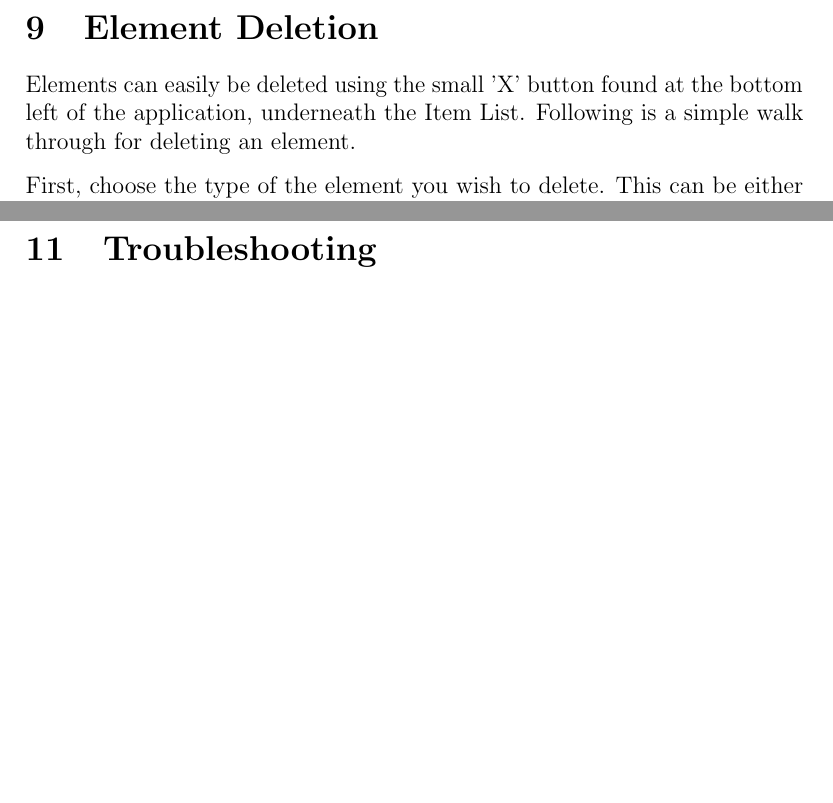
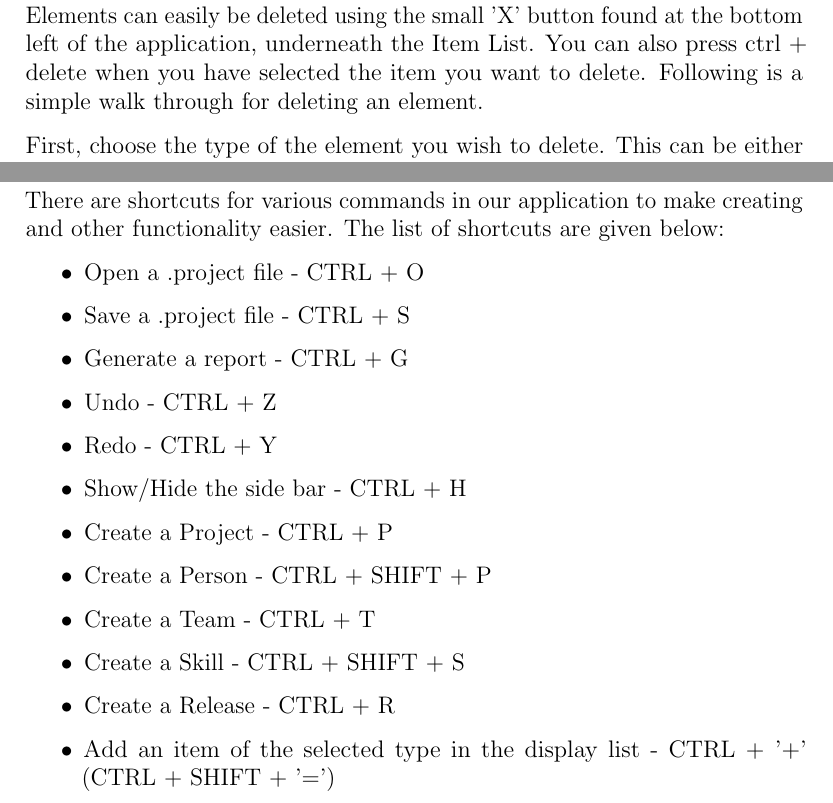
Before and after one commit to drkno/murcs, a LaTeX document (doc/user_guide/main.tex, which reads doc/user_guide/deletion.tex, doc/user_guide/shortcuts.tex): two parts of pages 29 and 33 of 36 before the commit and two parts of pages 29 and 33 of 37 after it, joined at a grey line, cut at the place of the change, the shorter picture padded with empty space. Compiled offline with pdfLaTeX.

Commit message:
Adding documentation for the shortcuts and adding a feature file on their use

```diff
--- a/doc/user_guide/deletion.tex
+++ b/doc/user_guide/deletion.tex
@@ -1,6 +1,6 @@
 \section{Element Deletion}
 
-Elements can easily be deleted using the small 'X' button found at the bottom left of the application, underneath the Item List. Following is a simple walk through for deleting an element.
+Elements can easily be deleted using the small 'X' button found at the bottom left of the application, underneath the Item List. You can also press ctrl + delete when you have selected the item you want to delete. Following is a simple walk through for deleting an element.
 
 First, choose the type of the element you wish to delete. This can be either Projects, Teams, People or Skills and select it in the Display Choice Picker (circled below).
 
--- /dev/null
+++ b/doc/user_guide/shortcuts.tex
@@ -0,0 +1,18 @@
+\section{Shortcuts}
+
+There are shortcuts for various commands in our application to make creating and other functionality easier. The list of shortcuts are given below:
+
+\begin{itemize}
+\item Open a .project file - CTRL + O
+\item Save a .project file - CTRL + S
+\item Generate a report - CTRL + G
+\item Undo - CTRL + Z
+\item Redo - CTRL + Y
+\item Show/Hide the side bar - CTRL + H
+\item Create a Project - CTRL + P
+\item Create a Person - CTRL + SHIFT + P
+\item Create a Team - CTRL + T
+\item Create a Skill - CTRL + SHIFT + S
+\item Create a Release - CTRL + R
+\item Add an item of the selected type in the display list - CTRL + '+' (CTRL + SHIFT + '=')
+\end{itemize}
```
Also changed, not shown: doc/user_guide/main.tex (+3 -0 lines), 1 other file.
